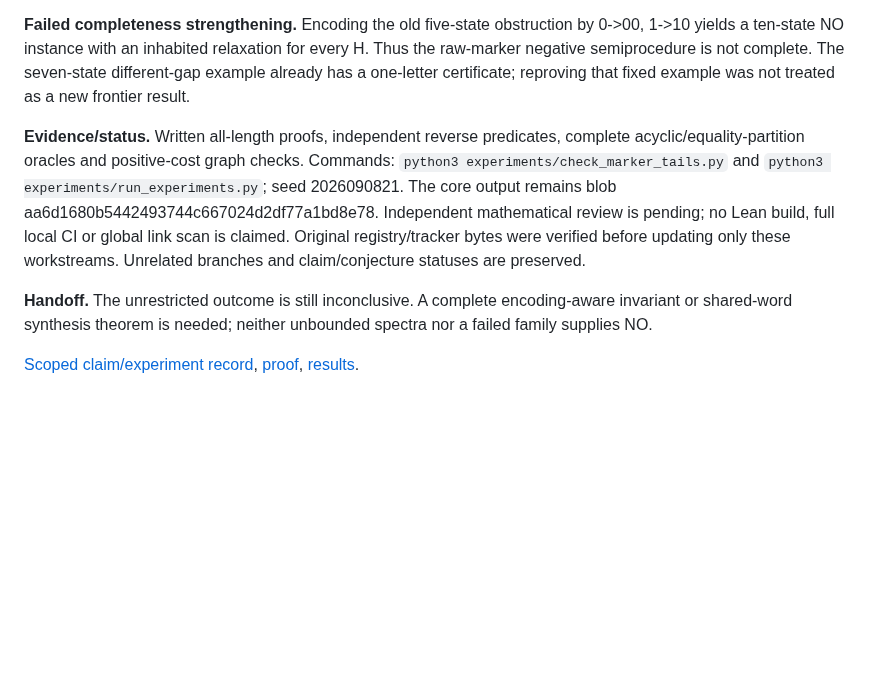
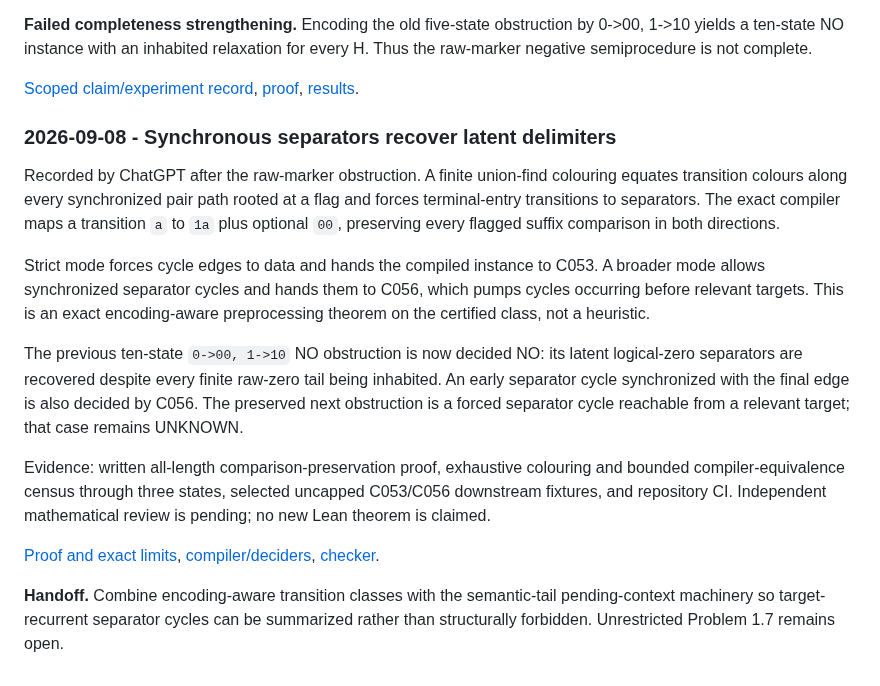
Before and after one commit to mhenglein/subtype-entailment, a Markdown page: research/approaches/A012.md, the part around the change. Drawn GitHub-style; blank space fills up the shorter version.

Commit message:
A012: record synchronous-separator continuation

```diff
--- a/research/approaches/A012.md
+++ b/research/approaches/A012.md
@@ -50,22 +50,39 @@ produces the checked witness 1110110.
 **Failed completeness strengthening.** Encoding the old five-state obstruction
 by 0->00, 1->10 yields a ten-state NO instance with an inhabited relaxation
 for every H. Thus the raw-marker negative semiprocedure is not complete.
-The seven-state different-gap example already has a one-letter certificate;
-reproving that fixed example was not treated as a new frontier result.
-
-**Evidence/status.** Written all-length proofs, independent reverse predicates,
-complete acyclic/equality-partition oracles and positive-cost graph checks.
-Commands: `python3 experiments/check_marker_tails.py` and
-`python3 experiments/run_experiments.py`; seed 2026090821. The core output
-remains blob aa6d1680b5442493744c667024d2df77a1bd8e78. Independent mathematical
-review is pending; no Lean build, full local CI or global link scan is claimed.
-Original registry/tracker bytes were verified before updating only these
-workstreams. Unrelated branches and claim/conjecture statuses are preserved.
-
-**Handoff.** The unrestricted outcome is still inconclusive. A complete
-encoding-aware invariant or shared-word synthesis theorem is needed; neither
-unbounded spectra nor a failed family supplies NO.
 
 [Scoped claim/experiment record](../SEMANTIC_MARKER_TAILS.md),
 [proof](../../notes/2026-09-08-semantic-marker-tails.md),
 [results](../../results/semantic-marker-tails.json).
+
+### 2026-09-08 - Synchronous separators recover latent delimiters
+
+Recorded by ChatGPT after the raw-marker obstruction. A finite union-find
+colouring equates transition colours along every synchronized pair path rooted
+at a flag and forces terminal-entry transitions to separators. The exact
+compiler maps a transition `a` to `1a` plus optional `00`, preserving every
+flagged suffix comparison in both directions.
+
+Strict mode forces cycle edges to data and hands the compiled instance to C053.
+A broader mode allows synchronized separator cycles and hands them to C056,
+which pumps cycles occurring before relevant targets. This is an exact
+encoding-aware preprocessing theorem on the certified class, not a heuristic.
+
+The previous ten-state `0->00, 1->10` NO obstruction is now decided NO: its
+latent logical-zero separators are recovered despite every finite raw-zero tail
+being inhabited. An early separator cycle synchronized with the final edge is
+also decided by C056. The preserved next obstruction is a forced separator
+cycle reachable from a relevant target; that case remains UNKNOWN.
+
+Evidence: written all-length comparison-preservation proof, exhaustive colouring
+and bounded compiler-equivalence census through three states, selected uncapped
+C053/C056 downstream fixtures, and repository CI. Independent mathematical
+review is pending; no new Lean theorem is claimed.
+
+[Proof and exact limits](../../notes/2026-09-08-synchronous-separators.md),
+[compiler/deciders](../../experiments/synchronous_separators.py),
+[checker](../../experiments/check_synchronous_separators.py).
+
+**Handoff.** Combine encoding-aware transition classes with the semantic-tail
+pending-context machinery so target-recurrent separator cycles can be summarized
+rather than structurally forbidden. Unrestricted Problem 1.7 remains open.
```
